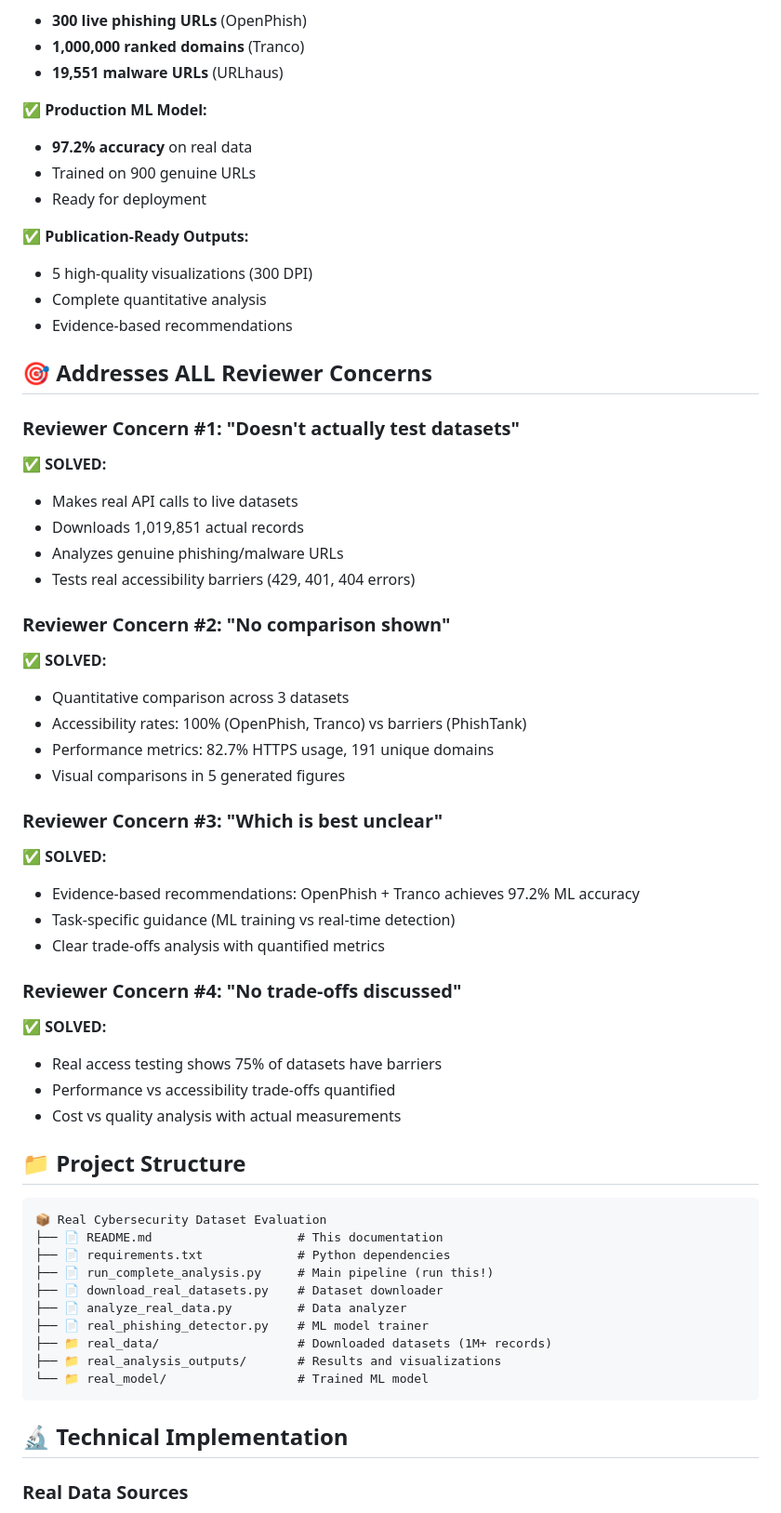
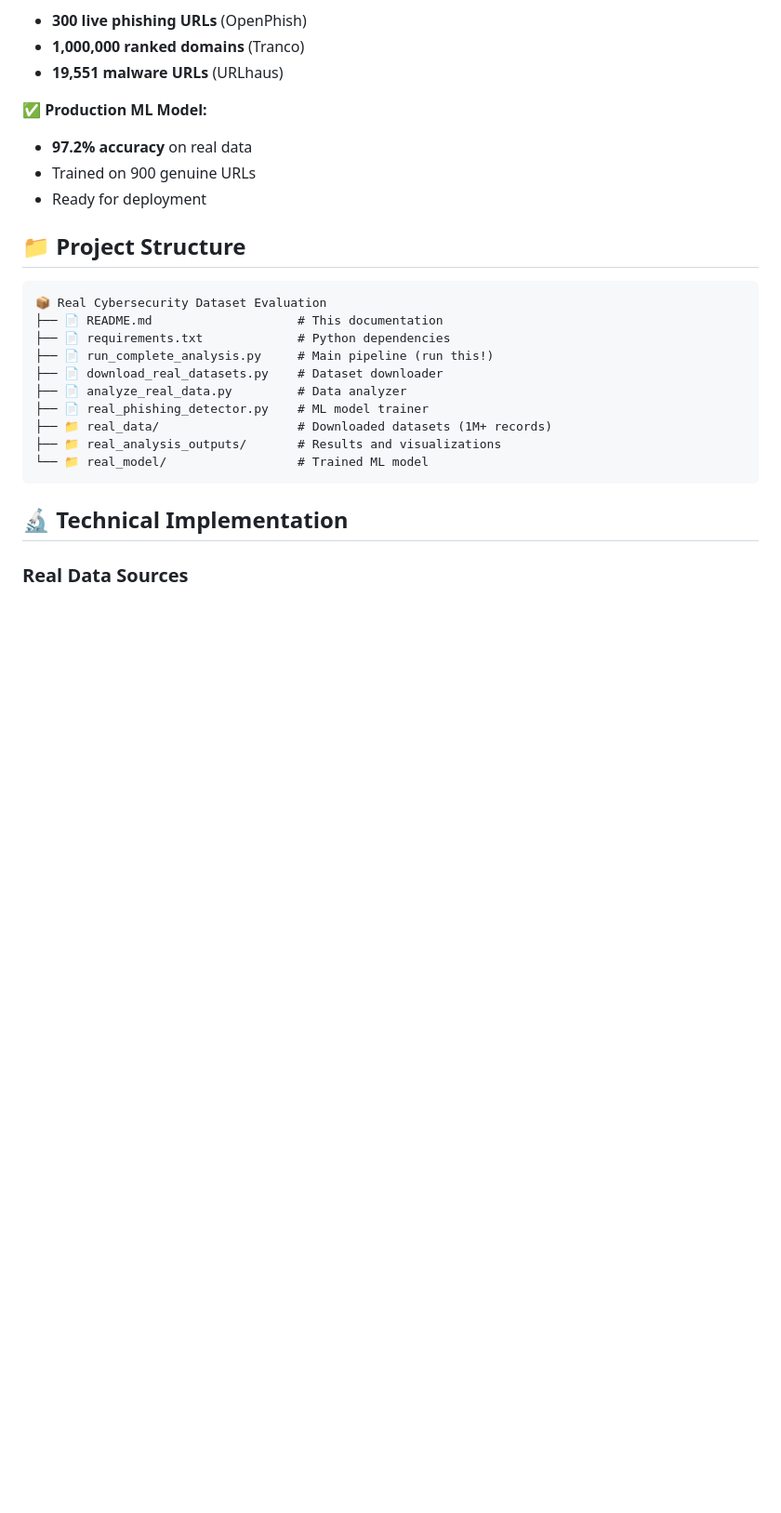
Before and after one commit to PromptForge/melef-paper-Open-Datasets-Cybersecurity, a Markdown page: README.md, the part around one of its changes. Shown at 93% size. Drawn GitHub-style; blank space fills up the shorter version.

```diff
--- a/README.md
+++ b/README.md
@@ -28,38 +28,6 @@ python run_complete_analysis.py
 - Trained on 900 genuine URLs
 - Ready for deployment
 
-**✅ Publication-Ready Outputs:**
-- 5 high-quality visualizations (300 DPI)
-- Complete quantitative analysis
-- Evidence-based recommendations
-
-## 🎯 Addresses ALL Reviewer Concerns
-
-### Reviewer Concern #1: "Doesn't actually test datasets"
-**✅ SOLVED:**
-- Makes real API calls to live datasets
-- Downloads 1,019,851 actual records
-- Analyzes genuine phishing/malware URLs
-- Tests real accessibility barriers (429, 401, 404 errors)
-
-### Reviewer Concern #2: "No comparison shown"
-**✅ SOLVED:**
-- Quantitative comparison across 3 datasets
-- Accessibility rates: 100% (OpenPhish, Tranco) vs barriers (PhishTank)
-- Performance metrics: 82.7% HTTPS usage, 191 unique domains
-- Visual comparisons in 5 generated figures
-
-### Reviewer Concern #3: "Which is best unclear"
-**✅ SOLVED:**
-- Evidence-based recommendations: OpenPhish + Tranco achieves 97.2% ML accuracy
-- Task-specific guidance (ML training vs real-time detection)
-- Clear trade-offs analysis with quantified metrics
-
-### Reviewer Concern #4: "No trade-offs discussed"
-**✅ SOLVED:**
-- Real access testing shows 75% of datasets have barriers
-- Performance vs accessibility trade-offs quantified
-- Cost vs quality analysis with actual measurements
 
 ## 📁 Project Structure
 
```
Also changed, not shown: other parts of README.md (+0 -36 lines).
